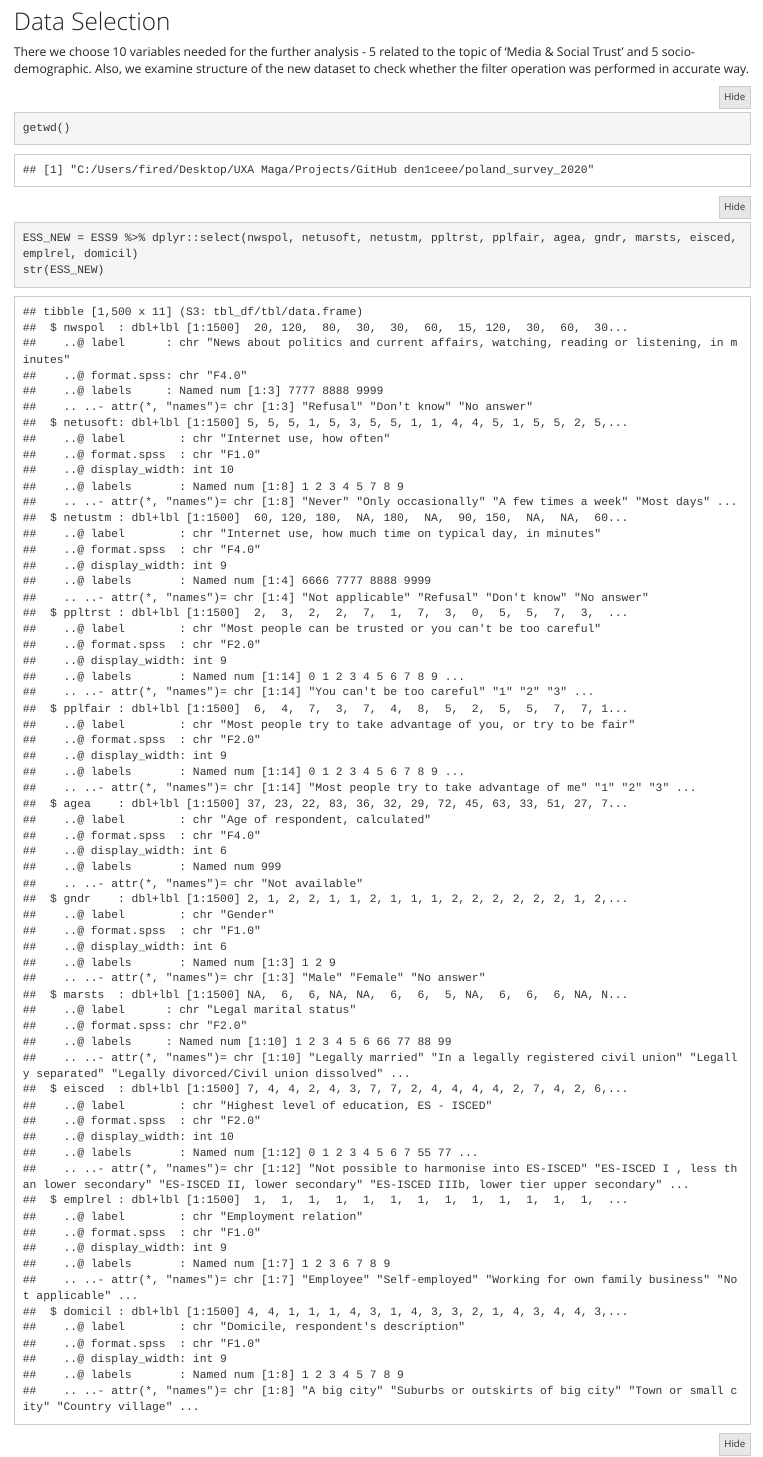
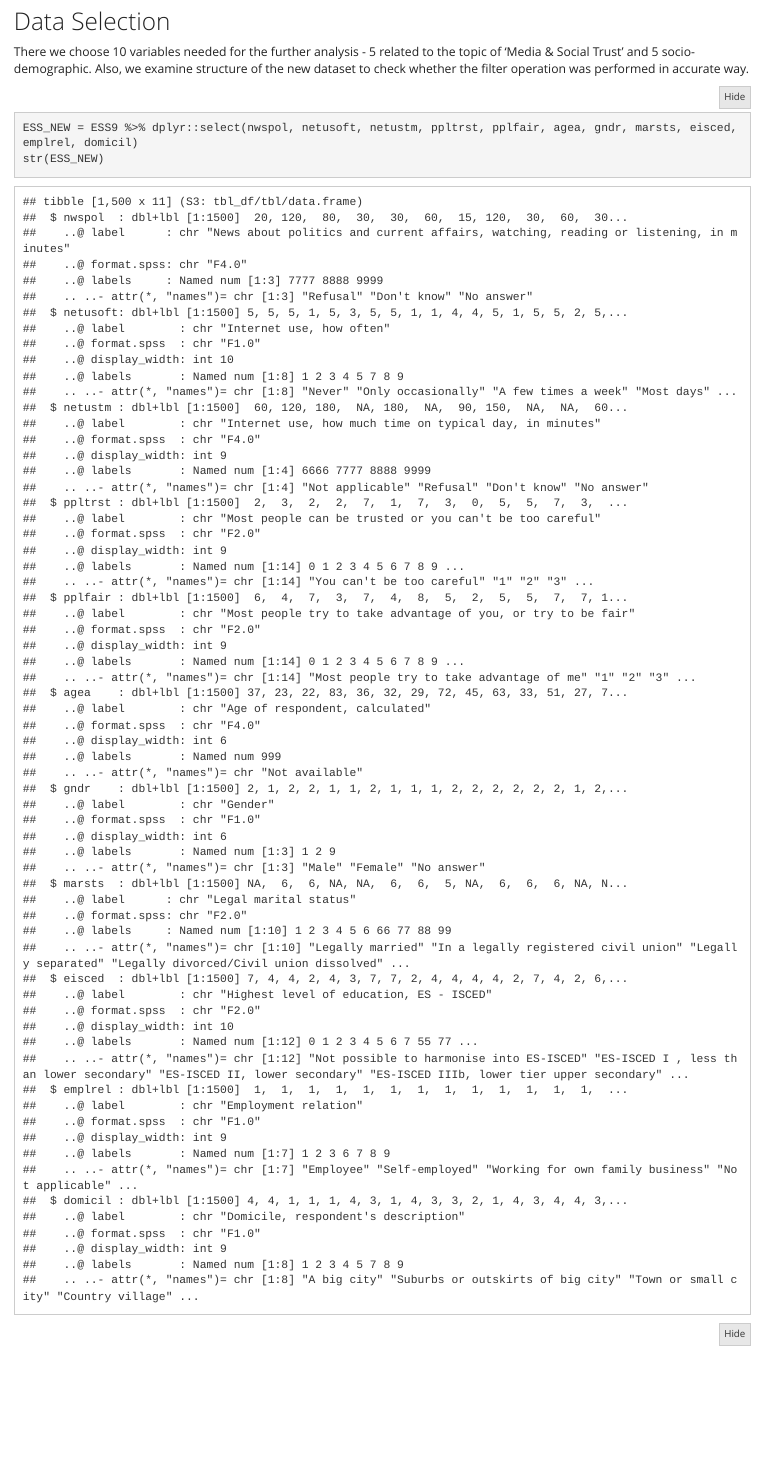
Before and after one commit to den1ceee/poland_survey_2020, an R Markdown document (Project_Master.rmd): the page in a window 1100 px wide, from 1120 px down. The pictures show the output file Project_Master.html that the author committed with the source, opened offline.

Commit message:
Updated Version
Delete excessive  functions that were created when checking the errors of the original version

````diff
--- a/Project_Master.rmd
+++ b/Project_Master.rmd
@@ -63,9 +63,6 @@ ESS9 <- read_sav("C:/Users/fired/Desktop/UXA Maga/Projects/GitHub den1ceee/polan
 ## Data Selection
 
 There we choose 10 variables needed for the further analysis - 5 related to the topic of 'Media & Social Trust' and 5 socio-demographic. Also, we examine structure of the new dataset to check whether the filter operation was performed in accurate way.
-```{r}
-getwd()
-```
 
 ```{r}
 ESS_NEW = ESS9 %>% dplyr::select(nwspol, netusoft, netustm, ppltrst, pplfair, agea, gndr, marsts, eisced, emplrel, domicil)
````
Also changed, not shown: Project_Master.html, Project_Master.rmd (3 more changed lines).
